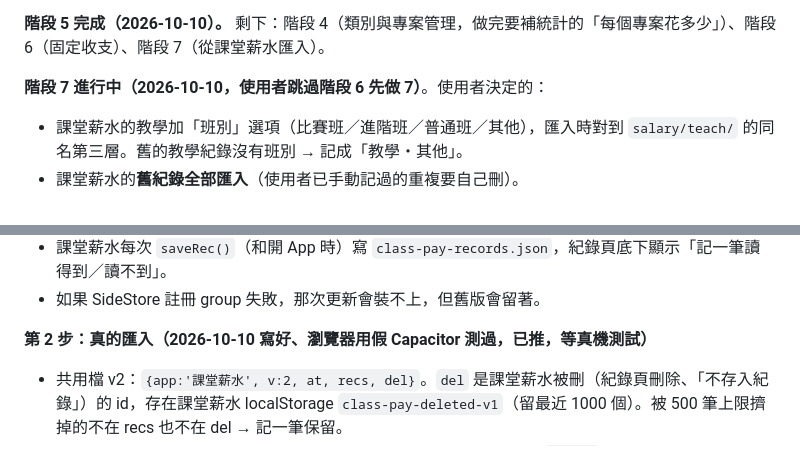
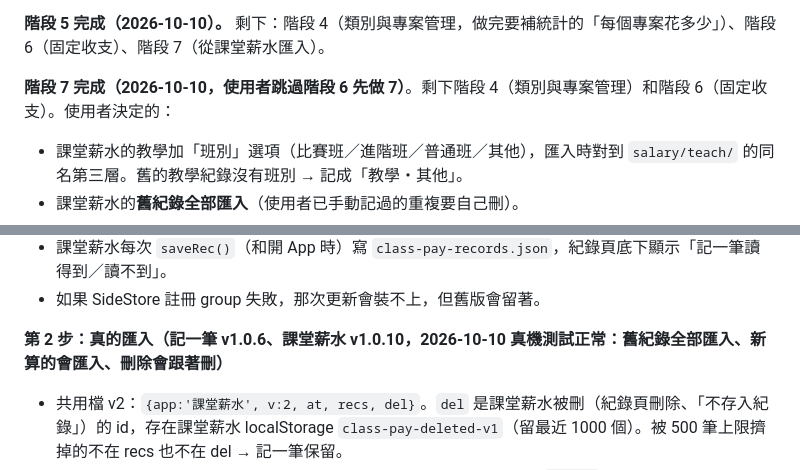
Before and after one commit to robinrn0419/ledger-app, a Markdown page: CLAUDE.md, 2 parts joined by grey strips. Rendered like a GitHub page.

Commit message:
交接說明：階段 7 完成（真機測試正常）
Co-Authored-By: Claude Opus 5.5 <noreply@anthropic.com>

```diff
--- a/CLAUDE.md
+++ b/CLAUDE.md
@@ -112,7 +112,7 @@
 
 **階段 5 完成（2026-10-10）。** 剩下：階段 4（類別與專案管理，做完要補統計的「每個專案花多少」）、階段 6（固定收支）、階段 7（從課堂薪水匯入）。
 
-**階段 7 進行中（2026-10-10，使用者跳過階段 6 先做 7）**。使用者決定的：
+**階段 7 完成（2026-10-10，使用者跳過階段 6 先做 7）**。剩下階段 4（類別與專案管理）和階段 6（固定收支）。使用者決定的：
 - 課堂薪水的教學加「班別」選項（比賽班／進階班／普通班／其他），匯入時對到 `salary/teach/` 的同名第三層。舊的教學紀錄沒有班別 → 記成「教學・其他」。
 - 課堂薪水的**舊紀錄全部匯入**（使用者已手動記過的重複要自己刪）。
 - 跟著變：課堂薪水改了金額，記一筆跟著改；被刪或「不存入紀錄」（程式裡就是刪掉），記一筆也刪。注意課堂薪水只留 500 筆，被擠掉的舊紀錄**不能**當成刪除。
@@ -130,7 +130,7 @@
 - 課堂薪水每次 `saveRec()`（和開 App 時）寫 `class-pay-records.json`，紀錄頁底下顯示「記一筆讀得到／讀不到」。
 - 如果 SideStore 註冊 group 失敗，那次更新會裝不上，但舊版會留著。
 
-**第 2 步：真的匯入（2026-10-10 寫好、瀏覽器用假 Capacitor 測過，已推，等真機測試）**
+**第 2 步：真的匯入（記一筆 v1.0.6、課堂薪水 v1.0.10，2026-10-10 真機測試正常：舊紀錄全部匯入、新算的會匯入、刪除會跟著刪）**
 - 共用檔 v2：`{app:'課堂薪水', v:2, at, recs, del}`。`del` 是課堂薪水被刪（紀錄頁刪除、「不存入紀錄」）的 id，存在課堂薪水 localStorage `class-pay-deleted-v1`（留最近 1000 個）。被 500 筆上限擠掉的不在 recs 也不在 del → 記一筆保留。
 - 課堂薪水教學頁最上面加「班別」（比賽班／進階班／普通班／其他，`st.cls`，記住上次選的、存在 `class-pay-cls-v1`，第一次是普通班）；紀錄多 `cls` 欄位，摘要 `sum` 開頭是班別名稱。
 - 記一筆 `syncClassPay()`：開 App 和從背景回來（visibilitychange）時讀共用檔，用 `ref`＝課堂薪水 id 對：沒有的新增（`src:'classpay'`、`at`＝課堂薪水的時間、`note`＝摘要）、amt／類別／日期／note 不一樣就改、`del` 裡的刪。對應：教學 → `salary/teach/<cls>`（沒有 cls → other），code／model／pcb → `salary/gig/<同名>`；金額用 `total`（單個買是合計）。有變動才存檔，提示「課堂薪水：匯入 N 筆、修改 N 筆、刪除 N 筆」（沒有復原）。上次檢查時間存 `ledger-classpay-sync`。
```
